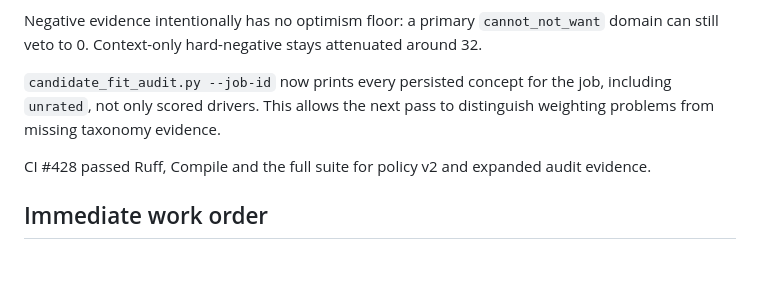
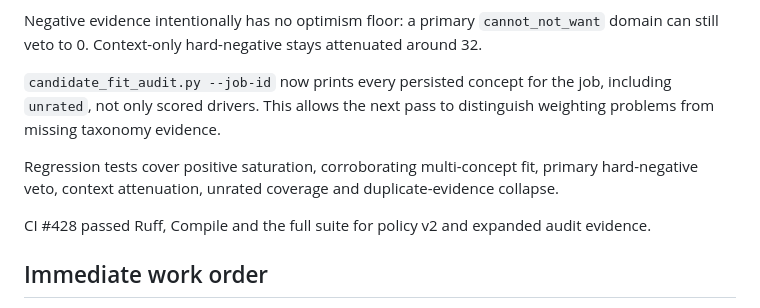
Before and after one commit to kotaru34/WohnWerk, a Markdown page: HANDOFF.md, the part around the change. Drawn GitHub-style; blank space fills up the shorter version.

Commit message:
Keep fit audit checkpoint current

```diff
--- a/HANDOFF.md
+++ b/HANDOFF.md
@@ -187,6 +187,8 @@ Negative evidence intentionally has no optimism floor: a primary `cannot_not_wan
 
 `candidate_fit_audit.py --job-id` now prints every persisted concept for the job, including `unrated`, not only scored drivers. This allows the next pass to distinguish weighting problems from missing taxonomy evidence.
 
+Regression tests cover positive saturation, corroborating multi-concept fit, primary hard-negative veto, context attenuation, unrated coverage and duplicate-evidence collapse.
+
 CI #428 passed Ruff, Compile and the full suite for policy v2 and expanded audit evidence.
 
 ## Immediate work order
```
